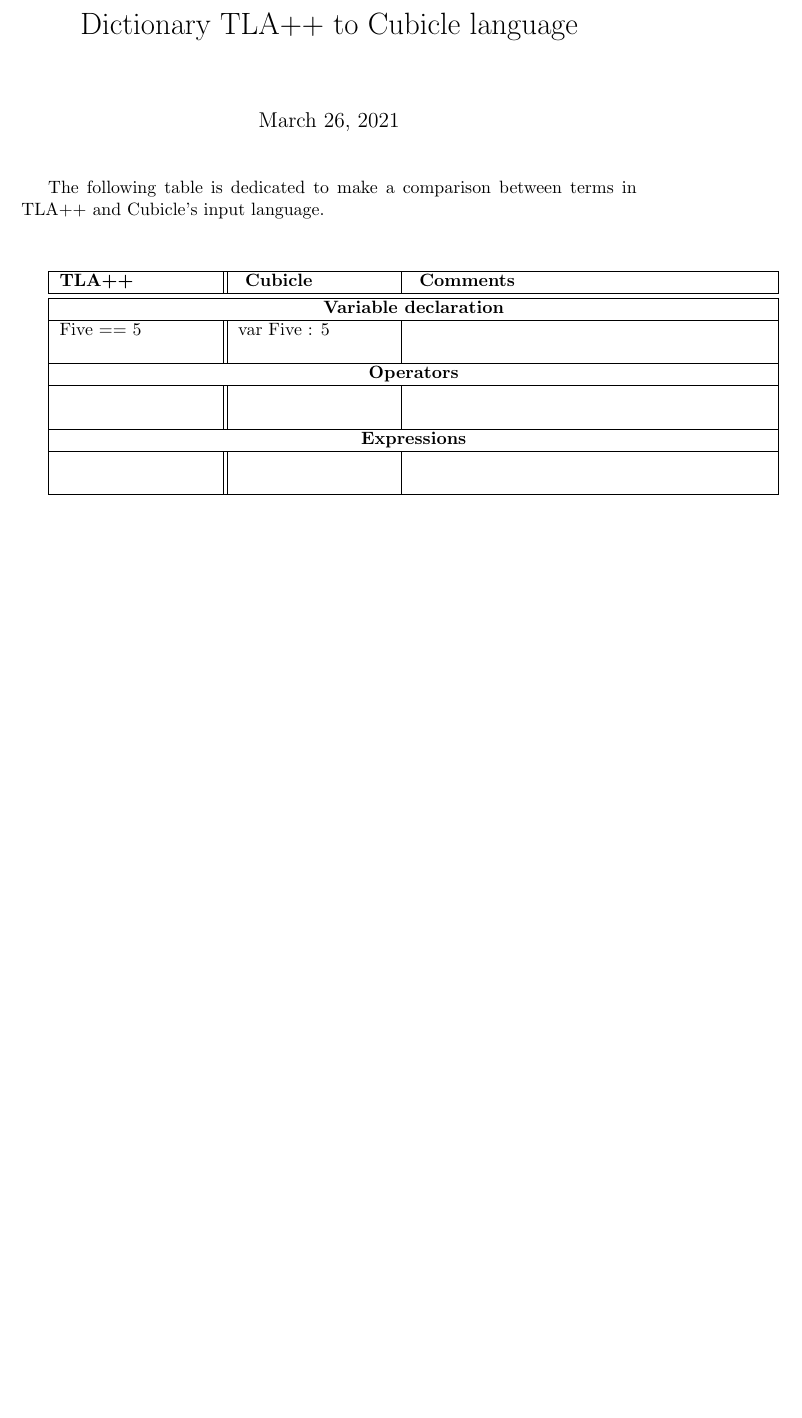
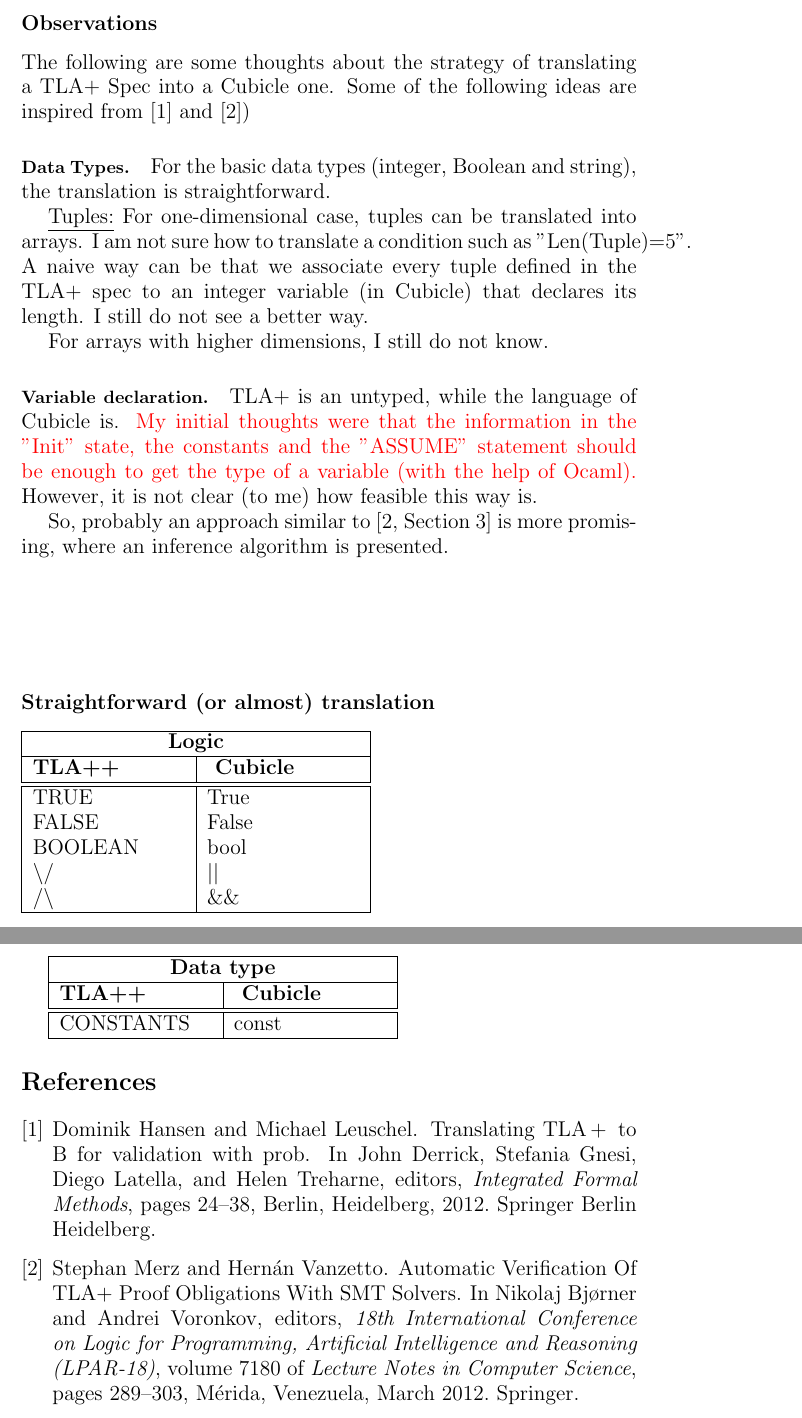
Before and after one commit to gkrait/TlaplusToCubicle, a LaTeX document (Dictionary/dictionary.tex): part of the page before the commit and two parts of pages 1 and 2 of 2 after it, the two joined at a grey line, cut at the place of the change, the shorter picture padded with empty space. Compiled offline with pdfLaTeX.

Commit message:
Initial thoughts

```diff
--- a/Dictionary/dictionary.tex
+++ b/Dictionary/dictionary.tex
@@ -10,7 +12,78 @@
+\large
 
 \sisetup{output-decimal-marker={,}}
 
-\maketitle
+ \subsection*{Observations}
+The following are some thoughts about the strategy of translating a TLA+ Spec into a Cubicle one.
+ Some of the following ideas are inspired from \cite{10.1007/978-3-642-30729-4_3} and \cite{merz:hal-00760570})
+
+\paragraph{Data Types.} For the basic data types (integer, Boolean and string), the translation is straightforward.
+
+\underline{Tuples:} For one-dimensional case, tuples  can be translated into arrays. I am not sure how to translate a condition such as "Len(Tuple)=5". A  naive way can be that we associate every tuple defined in the TLA+ spec to an integer variable (in Cubicle) that declares its length. I still do not see a better way.
+
+For arrays with higher dimensions, I still do not know.
+
+%BigTuple== << Tuple1, Tuple2, Tuple3 >>
+
+
+%type  abstract_tuple = ab_Tuple1 | ab_Tuple2 |ab_Tuple3
+%var BigTuple  :   abstract_tuple
+%array Tuple1 : int
+%array Tuple2 : int
+%array Tuple3 : int
+
+
+
+
+\paragraph{Variable declaration.}    TLA+ is an untyped, while  the language  of Cubicle is. \color{red}My initial thoughts were that the information in the "Init"  state, the constants and the "ASSUME" statement should be enough to get the type of a variable (with the help of Ocaml). \color{black}However, it is not clear (to me) how feasible this way is.
+
+So, probably an approach  similar to \cite[Section 3]{merz:hal-00760570} is more promising, where an inference algorithm is presented.
+
+
+
+\vspace{2 cm}
+ \subsection*{Straightforward (or almost) translation}
+
+\begin{tabular}{ |p{3cm}|p{3cm}|  }
+
+ \hline
+ \multicolumn{2}{|c|}{ \textbf{Logic}}  \\
+ \hline
+
+ \textbf{TLA++} & \textbf{ Cubicle}  \\
+ \hline
+  \hline
+  TRUE &  True\\
+ FALSE &  False\\
+ BOOLEAN &  bool\\
+
+ \textbackslash/ & $ || $ \\
+  /\textbackslash & $\&\&$ \\
+  \hline
+
+\end{tabular}
+
+\vspace{2 cm}
+
+\begin{tabular}{ |p{3cm}|p{3cm}|  }
+
+ \hline
+ \multicolumn{2}{|c|}{ \textbf{Data type}}  \\
+ \hline
+
+ \textbf{TLA++} & \textbf{ Cubicle}  \\
+ \hline
+  \hline
+  CONSTANTS &  const\\
+  \hline
+
+\end{tabular}
+
+
+\bibliographystyle{unsrt}
+\bibliography{bibl}
+
+\end{document}
 
 The following table is dedicated to make a comparison between terms in TLA++ and Cubicle's  input language.
 
@@ -45,5 +118,3 @@
     &     &\\
   \hline
 \end{tabular}
-
-\end{document}
```
Also changed, not shown: Dictionary/bibl.bib (added, +35 -0 lines), Dictionary/dictionary.tex (6 more changed lines).
